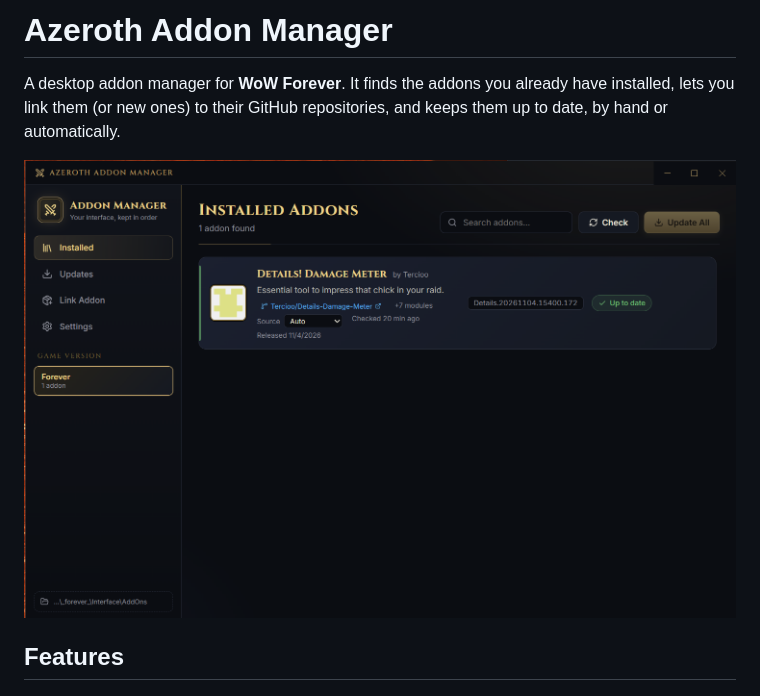
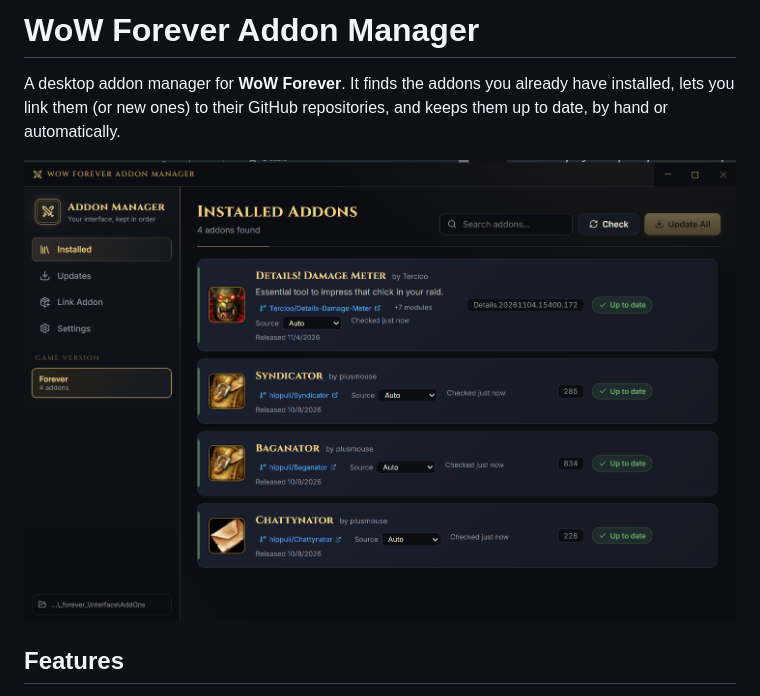
Before and after one commit to mnesler/wow-addon-manager, a Markdown page: README.md, the part around one of its changes. GitHub-like rendering; pictures changed too: docs/screenshot.png.

```diff
--- a/README.md
+++ b/README.md
@@ -1,4 +1,4 @@
-# Azeroth Addon Manager
+# WoW Forever Addon Manager
 
 A desktop addon manager for **WoW Forever**. It finds the addons you already have installed, lets you
 link them (or new ones) to their GitHub repositories, and keeps them up to date, by hand or automatically.
```
Also changed, not shown: other parts of README.md (+1 -1 lines), 6 other files.
